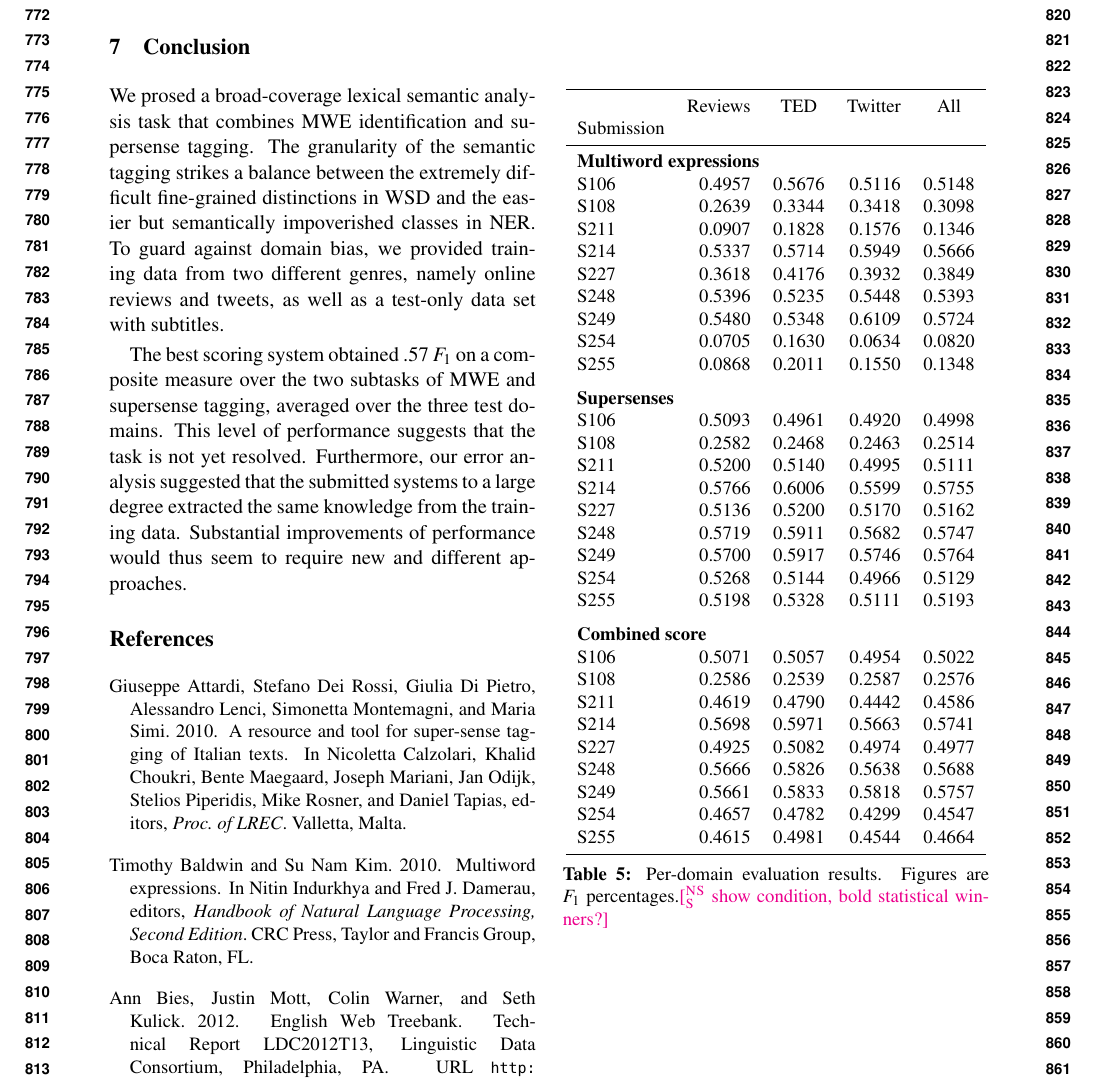
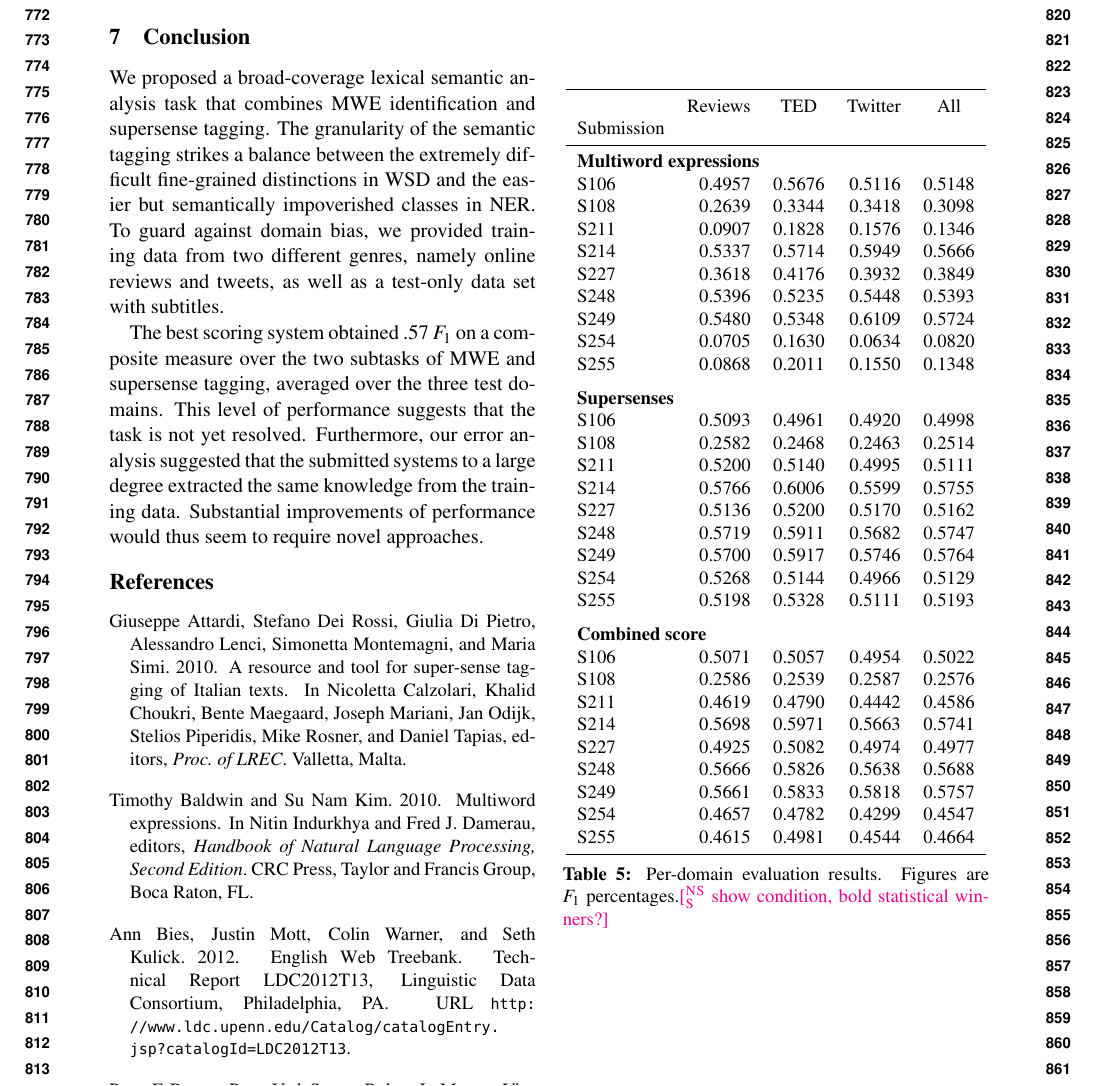
Before and after one commit to dimsum16/dimsum-task-paper, a LaTeX paper (dimsum16.tex): part of page 9 of 12, cut so that both start at the same text. Compiled offline with pdfLaTeX.

Commit message:
minor edits in conclusion

```diff
--- a/dimsum16.tex
+++ b/dimsum16.tex
@@ -1090,10 +1090,9 @@ We cluster the systems and observe that the resulting groups correspond to simil
 
 
 \section{Conclusion}
-We prosed a broad-coverage lexical semantic analysis task that combines MWE identification and supersense tagging. The granularity of the semantic tagging strikes a balance between the extremely difficult fine-grained distinctions in WSD and the easier but semantically impoverished classes in NER.
-To guard against domain bias, we provided training data from two different genres, namely online reviews and tweets, as well as a test-only data set with subtitles.
+We proposed a broad-coverage lexical semantic analysis task that combines MWE identification and supersense tagging. The granularity of the semantic tagging strikes a balance between the extremely difficult fine-grained distinctions in WSD and the easier but semantically impoverished classes in NER.  To guard against domain bias, we provided training data from two different genres, namely online reviews and tweets, as well as a test-only data set with subtitles.
 
-The best scoring system obtained .57 $F_1$ on a composite measure over the two subtasks of MWE and supersense tagging, averaged over the three test domains. This level of performance suggests that the task is not yet resolved. Furthermore, our error analysis suggested that the submitted systems to a large degree extracted the same knowledge from the training data. Substantial improvements of performance would thus seem to require new and different approaches.
+The best scoring system obtained .57 $F_1$ on a composite measure over the two subtasks of MWE and supersense tagging, averaged over the three test domains. This level of performance suggests that the task is not yet resolved. Furthermore, our error analysis suggested that the submitted systems to a large degree extracted the same knowledge from the training data. Substantial improvements of performance would thus seem to require novel approaches.
 
 
 \begin{table}\small\centering
```
